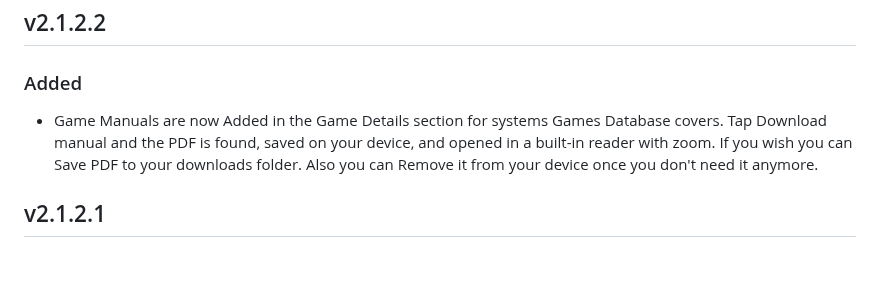
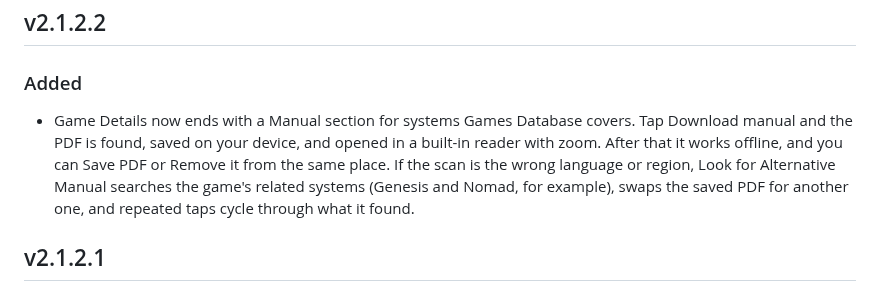
Before and after one commit to Gin649/Game-Log-Tracker, a Markdown page: CHANGELOG.md, the part around the change. Drawn GitHub-style; blank space fills up the shorter version.

```diff
--- a/CHANGELOG.md
+++ b/CHANGELOG.md
@@ -5,7 +5,7 @@ Notable changes to Game Log Tracker, newest first.
 ## v2.1.2.2
 
 ### Added
-- Game Manuals are now Added in the Game Details section for systems Games Database covers. Tap Download manual and the PDF is found, saved on your device, and opened in a built-in reader with zoom. If you wish you can Save PDF to your downloads folder. Also you can Remove it from your device once you don't need it anymore.
+- Game Details now ends with a Manual section for systems Games Database covers. Tap Download manual and the PDF is found, saved on your device, and opened in a built-in reader with zoom. After that it works offline, and you can Save PDF or Remove it from the same place. If the scan is the wrong language or region, Look for Alternative Manual searches the game's related systems (Genesis and Nomad, for example), swaps the saved PDF for another one, and repeated taps cycle through what it found.
 
 ## v2.1.2.1
 
```
